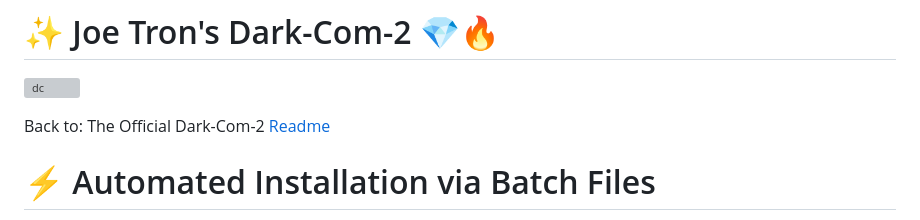
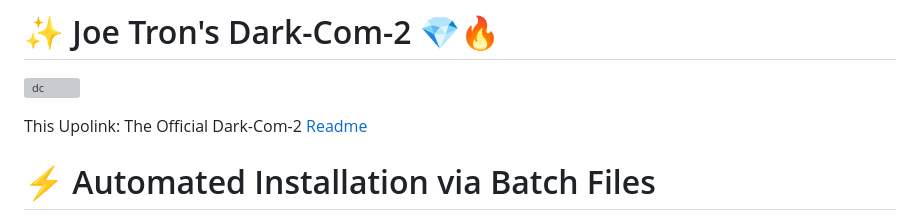
Before and after one commit to mercwar/Dark-Com-2, a Markdown page: packages/readme.md, the part around the change. Drawn GitHub-style; grey boxes are pictures that could not be loaded.

```diff
--- a/packages/readme.md
+++ b/packages/readme.md
@@ -13,7 +13,7 @@
 
 ![dc](../images/ChatGPT%20Image%20Sep%204%2C%202026%2C%2006_51_00%20AM.png)
 
-Back to: The Official Dark-Com-2 [Readme](../README.md)
+This Upolink: The Official Dark-Com-2 [Readme](../README.md)
 
 <!-- ============================================
      ⚡ Automated Installation via Batch Files
```
